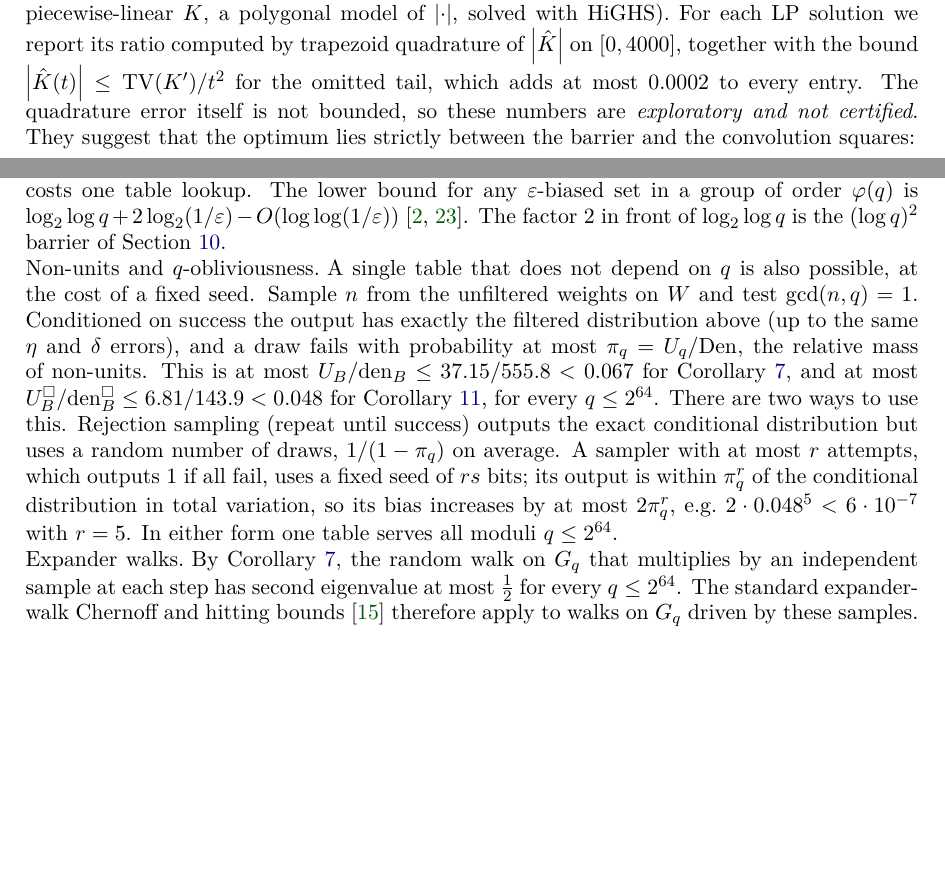
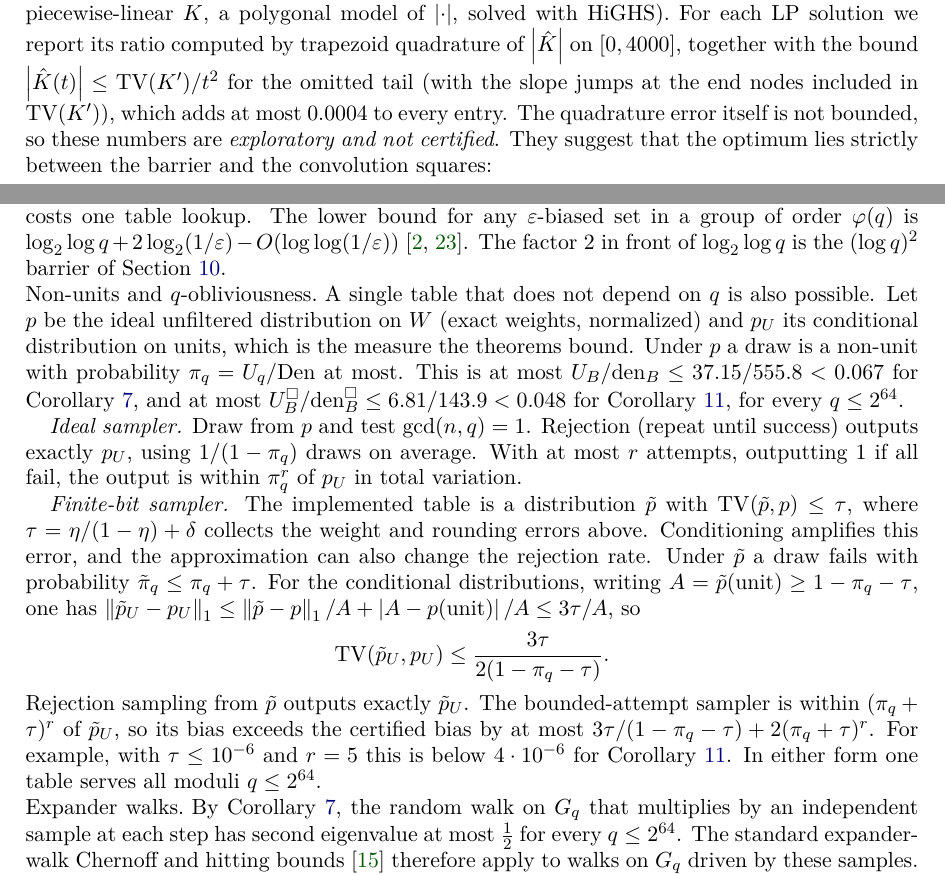
Before and after one commit to ecklein/math, a LaTeX paper (research/grh-pseudorandomness/paper/main.tex, which reads research/grh-pseudorandomness/paper/sections/complexity.tex, research/grh-pseudorandomness/paper/sections/optimality.tex): two parts of pages 14 and 15 of 20, joined at a grey line, cut so that both start at the same text, the shorter picture padded with empty space. Compiled offline with pdfLaTeX.

Commit message:
Fix LP tail bound and sampler error propagation (PR #5 review)
- kernel_lp.py: TV(K') omitted the slope jumps at the two end nodes (K is
  extended by zero), underestimating the tail bound by up to 2x. Pad twice on
  each side; tail bounds are now <= 0.0004 (truncated ratios unchanged).
- Sampler: separate the ideal q-oblivious sampler from the finite-bit one, and
  propagate the table error tau through conditioning on units
  (TV <= 3 tau / (2 (1 - pi_q - tau))) and through the failure probability
  (pi_q + tau per attempt).

Co-Authored-By: Claude Opus 5.5 <noreply@anthropic.com>

```diff
--- a/research/grh-pseudorandomness/paper/sections/complexity.tex
+++ b/research/grh-pseudorandomness/paper/sections/complexity.tex
@@ -33,15 +33,25 @@ $\log_2\log q+2\log_2(1/\varepsilon)-O(\log\log(1/\varepsilon))$ \cite{alonroich
 factor $2$ in front of $\log_2\log q$ is the $(\log q)^2$ barrier of Section~\ref{sec:limits}.
 
 \paragraph{Non-units and $q$-obliviousness.}
-A single table that does not depend on $q$ is also possible, at the cost of a fixed seed. Sample $n$ from the unfiltered weights on
-$W$ and test $\gcd(n,q)=1$. Conditioned on success the output has exactly the filtered distribution above (up to the same $\eta$ and
-$\delta$ errors), and a draw fails with probability at most $\pi_q=U_q/\mathrm{Den}$, the relative mass of non-units. This is at most
-$U_B/\mathrm{den}_B\le37.15/555.8<0.067$ for Corollary~\ref{cor:cert}, and at most $U^\square_B/\mathrm{den}^\square_B\le6.81/143.9<0.048$ for
-Corollary~\ref{cor:convcert}, for every $q\le2^{64}$. There are two ways to use this. Rejection sampling (repeat until success)
-outputs the exact conditional distribution but uses a random number of draws, $1/(1-\pi_q)$ on average. A sampler with at most $r$
-attempts, which outputs $1$ if all fail, uses a fixed seed of $rs$ bits; its output is within $\pi_q^r$ of the conditional distribution in
-total variation, so its bias increases by at most $2\pi_q^r$, e.g.\ $2\cdot0.048^{5}<6\cdot10^{-7}$ with $r=5$. In either form one table serves
-all moduli $q\le2^{64}$.
+A single table that does not depend on $q$ is also possible. Let $p$ be the ideal unfiltered distribution on $W$ (exact weights,
+normalized) and $p_U$ its conditional distribution on units, which is the measure the theorems bound. Under $p$ a draw is a non-unit
+with probability $\pi_q=U_q/\mathrm{Den}$ at most. This is at most $U_B/\mathrm{den}_B\le37.15/555.8<0.067$ for Corollary~\ref{cor:cert},
+and at most $U^\square_B/\mathrm{den}^\square_B\le6.81/143.9<0.048$ for Corollary~\ref{cor:convcert}, for every $q\le2^{64}$.
+
+\emph{Ideal sampler.} Draw from $p$ and test $\gcd(n,q)=1$. Rejection (repeat until success) outputs exactly $p_U$, using
+$1/(1-\pi_q)$ draws on average. With at most $r$ attempts, outputting $1$ if all fail, the output is within $\pi_q^r$ of $p_U$ in total
+variation.
+
+\emph{Finite-bit sampler.} The implemented table is a distribution $\tilde p$ with $\mathrm{TV}(\tilde p,p)\le\tau$, where
+$\tau=\eta/(1-\eta)+\delta$ collects the weight and rounding errors above. Conditioning amplifies this error, and the approximation can
+also change the rejection rate. Under $\tilde p$ a draw fails with probability $\tilde\pi_q\le\pi_q+\tau$. For the conditional distributions,
+writing $A=\tilde p(\text{unit})\ge1-\pi_q-\tau$, one has $\norm{\tilde p_U-p_U}_1\le\norm{\tilde p-p}_1/A+\abs{A-p(\text{unit})}/A\le3\tau/A$, so
+\[
+  \mathrm{TV}(\tilde p_U,p_U)\le\frac{3\tau}{2(1-\pi_q-\tau)}.
+\]
+Rejection sampling from $\tilde p$ outputs exactly $\tilde p_U$. The bounded-attempt sampler is within $(\pi_q+\tau)^r$ of $\tilde p_U$, so its
+bias exceeds the certified bias by at most $3\tau/(1-\pi_q-\tau)+2(\pi_q+\tau)^r$. For example, with $\tau\le10^{-6}$ and $r=5$ this is below
+$4\cdot10^{-6}$ for Corollary~\ref{cor:convcert}. In either form one table serves all moduli $q\le2^{64}$.
 
 \paragraph{Expander walks.}
 By Corollary~\ref{cor:cert}, the random walk on $\Gq$ that multiplies by an independent sample at each step has
--- a/research/grh-pseudorandomness/paper/sections/optimality.tex
+++ b/research/grh-pseudorandomness/paper/sections/optimality.tex
@@ -150,7 +150,7 @@ Only $K\ge0$ is needed for the weights to form a measure. Over nonnegative $K$ s
 the last expression in \eqref{eq:leading} (normalized by $e^{T/2}$) is a linear program after discretization
 (\lean{kernel_lp.py}: piecewise-linear $K$, a polygonal model of $\abs{\cdot}$, solved with HiGHS). For each LP solution we report its
 ratio computed by trapezoid quadrature of $\abs{\hat K}$ on $[0,4000]$, together with the bound $\abs{\hat K(t)}\le\mathrm{TV}(K')/t^2$ for
-the omitted tail, which adds at most $0.0002$ to every entry. The quadrature error itself is not bounded, so these numbers are
+the omitted tail (with the slope jumps at the end nodes included in $\mathrm{TV}(K')$), which adds at most $0.0004$ to every entry. The quadrature error itself is not bounded, so these numbers are
 \emph{exploratory and not certified}. They suggest that the optimum lies strictly between the barrier and the convolution squares:
 \begin{center}
 \begin{tabular}{lccccc}
```
Also changed, not shown: research/grh-pseudorandomness/CLAUDE.md (+1 -1 lines), research/grh-pseudorandomness/experiments/out/kernel_lp_summary.tsv (+5 -5 lines), research/grh-pseudorandomness/notes/research_log.md (+4 -0 lines), research/grh-pseudorandomness/paper/main.pdf, 1 other file.
